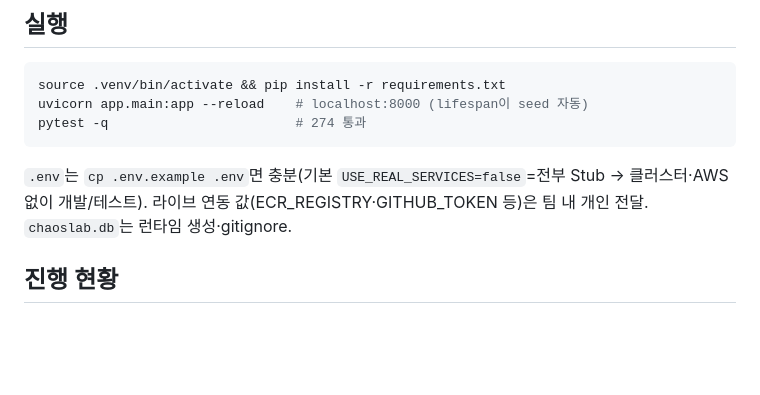
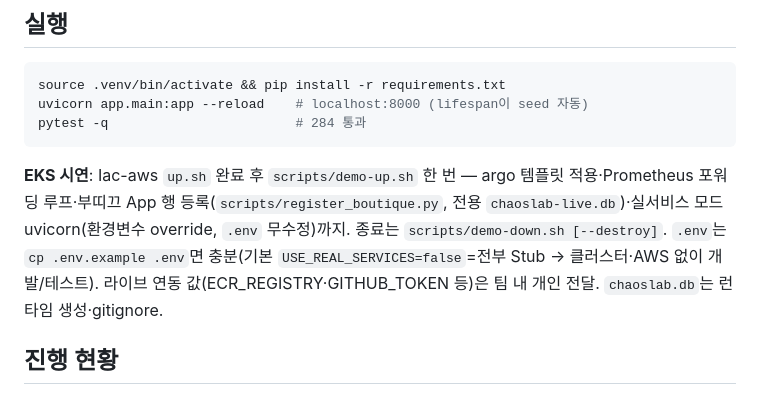
Before and after one commit to KuardianAngelRing/chaoslab, a Markdown page: CLAUDE.md, the part around one of its changes. Drawn GitHub-style; blank space fills up the shorter version.

Commit message:
📝 EKS 전체 루프 설계 스펙(in-place) + 진행 현황·시연 실행 절차(CLAUDE.md)

````diff
--- a/CLAUDE.md
+++ b/CLAUDE.md
@@ -54,9 +54,9 @@ tests/    hermetic — in-memory SQLite(StaticPool) + seed fixture, conftest aut
 ```bash
 source .venv/bin/activate && pip install -r requirements.txt
 uvicorn app.main:app --reload    # localhost:8000 (lifespan이 seed 자동)
-pytest -q                        # 274 통과
+pytest -q                        # 284 통과
 ```
-`.env`는 `cp .env.example .env`면 충분(기본 `USE_REAL_SERVICES=false`=전부 Stub → 클러스터·AWS 없이 개발/테스트). 라이브 연동 값(ECR_REGISTRY·GITHUB_TOKEN 등)은 팀 내 개인 전달. `chaoslab.db`는 런타임 생성·gitignore.
+**EKS 시연**: Iac-aws `up.sh` 완료 후 `scripts/demo-up.sh` 한 번 — argo 템플릿 적용·Prometheus 포워딩 루프·부띠끄 App 행 등록(`scripts/register_boutique.py`, 전용 `chaoslab-live.db`)·실서비스 모드 uvicorn(환경변수 override, `.env` 무수정)까지. 종료는 `scripts/demo-down.sh [--destroy]`. `.env`는 `cp .env.example .env`면 충분(기본 `USE_REAL_SERVICES=false`=전부 Stub → 클러스터·AWS 없이 개발/테스트). 라이브 연동 값(ECR_REGISTRY·GITHUB_TOKEN 등)은 팀 내 개인 전달. `chaoslab.db`는 런타임 생성·gitignore.
 
 ## 진행 현황
 
````
Also changed, not shown: other parts of CLAUDE.md (+1 -0 lines), 1 other file.
